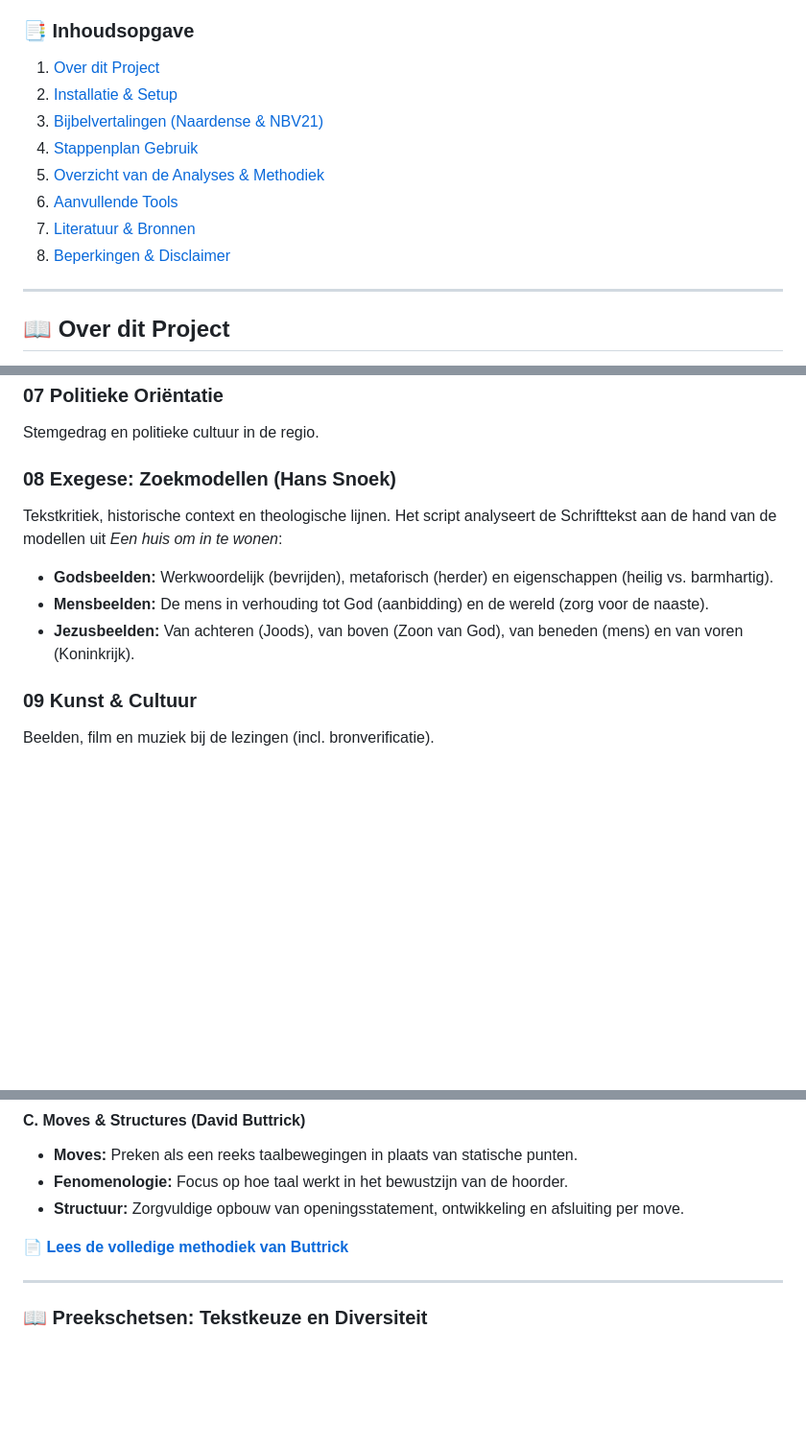
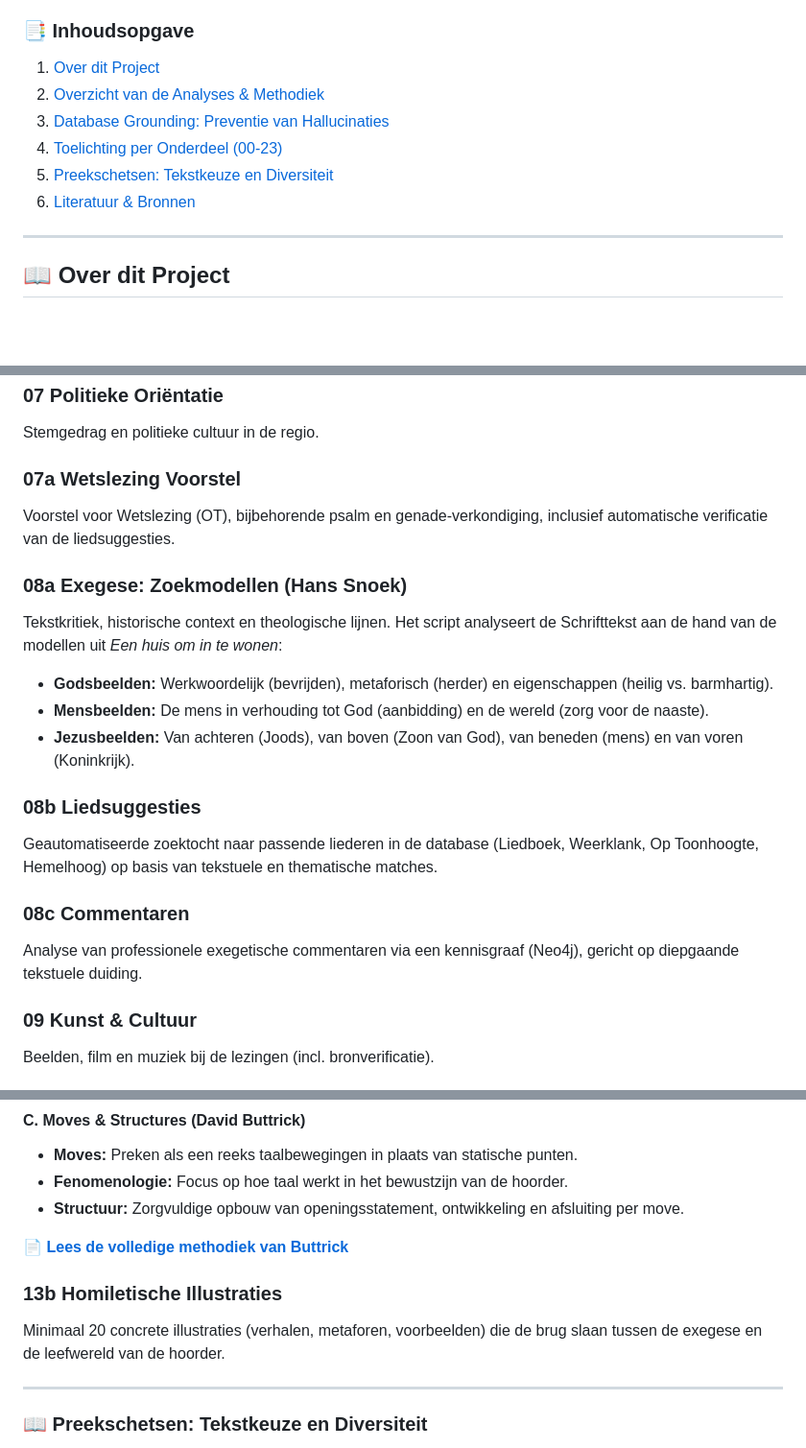
Before and after one commit to wmotte/voorbereiding, a Markdown page: README.md, 3 parts joined by grey strips. Shown at 96% size. GitHub-like rendering; blank space fills up the shorter version.

Commit message:
restore toc

```diff
--- a/README.md
+++ b/README.md
@@ -14,13 +14,11 @@ Dit project combineert **contextanalyse** (hoorders, samenleving) met concrete *
 
 ### 📑 Inhoudsopgave
 1. [Over dit Project](#-over-dit-project)
-2. [Installatie & Setup](#-installatie--setup)
-3. [Bijbelvertalingen (Naardense & NBV21)](#-bijbelvertalingen)
-4. [Stappenplan Gebruik](#-stappenplan-gebruik)
-5. [Overzicht van de Analyses & Methodiek](#-overzicht-van-de-analyses--methodiek)
-6. [Aanvullende Tools](#-aanvullende-tools)
-7. [Literatuur & Bronnen](#-literatuur--bronnen)
-8. [Beperkingen & Disclaimer](#-beperkingen--disclaimer)
+2. [Overzicht van de Analyses & Methodiek](#-overzicht-van-de-analyses--methodiek)
+3. [Database Grounding: Preventie van Hallucinaties](#-database-grounding-preventie-van-hallucinaties)
+4. [Toelichting per Onderdeel (00-23)](#00-meta-data)
+5. [Preekschetsen: Tekstkeuze en Diversiteit](#-preekschetsen-tekstkeuze-en-diversiteit)
+6. [Literatuur & Bronnen](#-literatuur--bronnen)
 
 ---
 
@@ -124,11 +122,20 @@ Relevant actueel nieuws van de afgelopen dagen gerelateerd aan de zondag, om de
 ### 07 Politieke Oriëntatie
 Stemgedrag en politieke cultuur in de regio.
 
-### 08 Exegese: Zoekmodellen (Hans Snoek)
+### 07a Wetslezing Voorstel
+Voorstel voor Wetslezing (OT), bijbehorende psalm en genade-verkondiging, inclusief automatische verificatie van de liedsuggesties.
+
+### 08a Exegese: Zoekmodellen (Hans Snoek)
 Tekstkritiek, historische context en theologische lijnen. Het script analyseert de Schrifttekst aan de hand van de modellen uit *Een huis om in te wonen*:
 *   **Godsbeelden:** Werkwoordelijk (bevrijden), metaforisch (herder) en eigenschappen (heilig vs. barmhartig).
 *   **Mensbeelden:** De mens in verhouding tot God (aanbidding) en de wereld (zorg voor de naaste).
 *   **Jezusbeelden:** Van achteren (Joods), van boven (Zoon van God), van beneden (mens) en van voren (Koninkrijk).
+
+### 08b Liedsuggesties
+Geautomatiseerde zoektocht naar passende liederen in de database (Liedboek, Weerklank, Op Toonhoogte, Hemelhoog) op basis van tekstuele en thematische matches.
+
+### 08c Commentaren
+Analyse van professionele exegetische commentaren via een kennisgraaf (Neo4j), gericht op diepgaande tekstuele duiding.
 
 ### 09 Kunst & Cultuur
 Beelden, film en muziek bij de lezingen (incl. bronverificatie).
@@ -173,6 +180,9 @@ De vertaalslag van exegese naar preek wordt gemaakt met de inzichten uit *Christ
 *   **Structuur:** Zorgvuldige opbouw van openingsstatement, ontwikkeling en afsluiting per move.
 
 📄 **[Lees de volledige methodiek van Buttrick](misc/Buttricks_Moves_and_Structures.md)**
+
+### 13b Homiletische Illustraties
+Minimaal 20 concrete illustraties (verhalen, metaforen, voorbeelden) die de brug slaan tussen de exegese en de leefwereld van de hoorder.
 
 ---
 
```
Also changed, not shown: other parts of README.md (+4 -1 lines).
